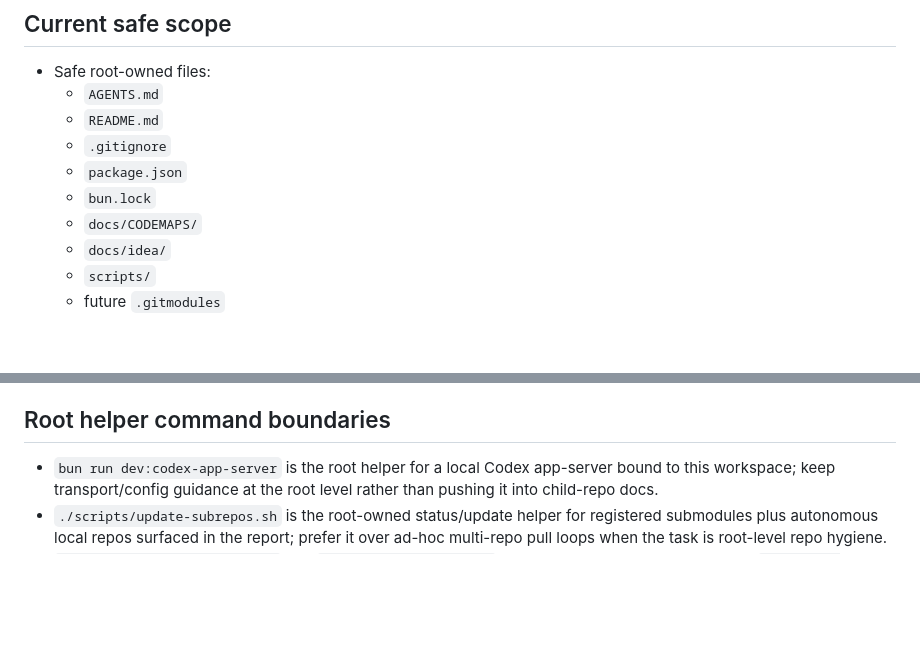
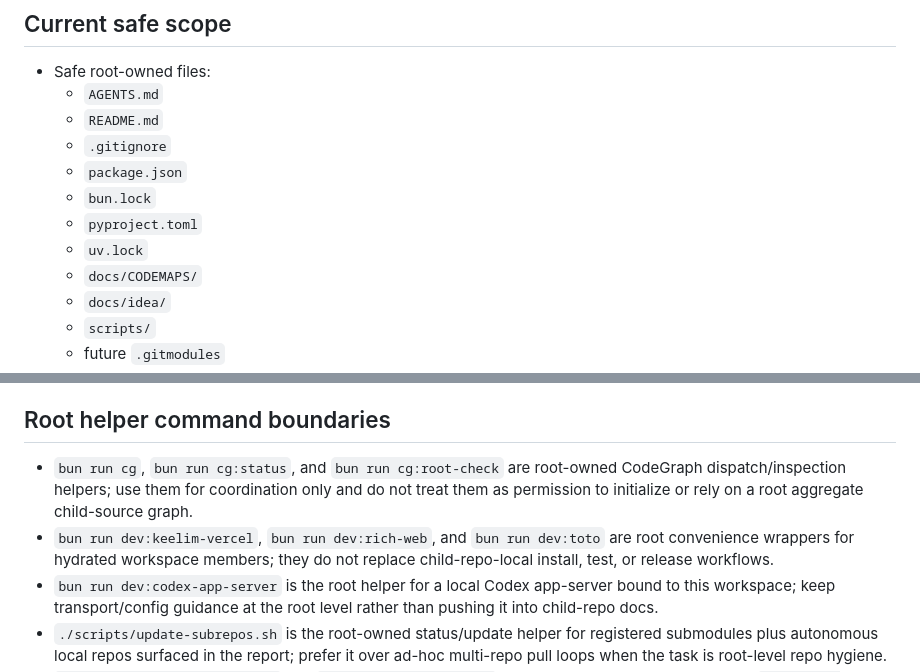
Before and after one commit to keelim/keelim-maestro, a Markdown page: AGENTS.md, 2 parts joined by grey strips. GitHub-like rendering; blank space fills up the shorter version.

Commit message:
docs: refresh root agents command boundaries

```diff
--- a/AGENTS.md
+++ b/AGENTS.md
@@ -12,6 +12,8 @@
   - `.gitignore`
   - `package.json`
   - `bun.lock`
+  - `pyproject.toml`
+  - `uv.lock`
   - `docs/CODEMAPS/`
   - `docs/idea/`
   - `scripts/`
@@ -82,6 +84,8 @@
   - `git ls-files --stage | grep 160000`
 
 ## Root helper command boundaries
+- `bun run cg`, `bun run cg:status`, and `bun run cg:root-check` are root-owned CodeGraph dispatch/inspection helpers; use them for coordination only and do not treat them as permission to initialize or rely on a root aggregate child-source graph.
+- `bun run dev:keelim-vercel`, `bun run dev:rich-web`, and `bun run dev:toto` are root convenience wrappers for hydrated workspace members; they do not replace child-repo-local install, test, or release workflows.
 - `bun run dev:codex-app-server` is the root helper for a local Codex app-server bound to this workspace; keep transport/config guidance at the root level rather than pushing it into child-repo docs.
 - `./scripts/update-subrepos.sh` is the root-owned status/update helper for registered submodules plus autonomous local repos surfaced in the report; prefer it over ad-hoc multi-repo pull loops when the task is root-level repo hygiene.
 - `bun run dev:strategy-builder` and `bun run dev:backtester` are root convenience wrappers into `rich/open-trading-api/*`, but they do **not** make those nested apps root workspace members or change `rich`'s child-repo ownership rules.
```
